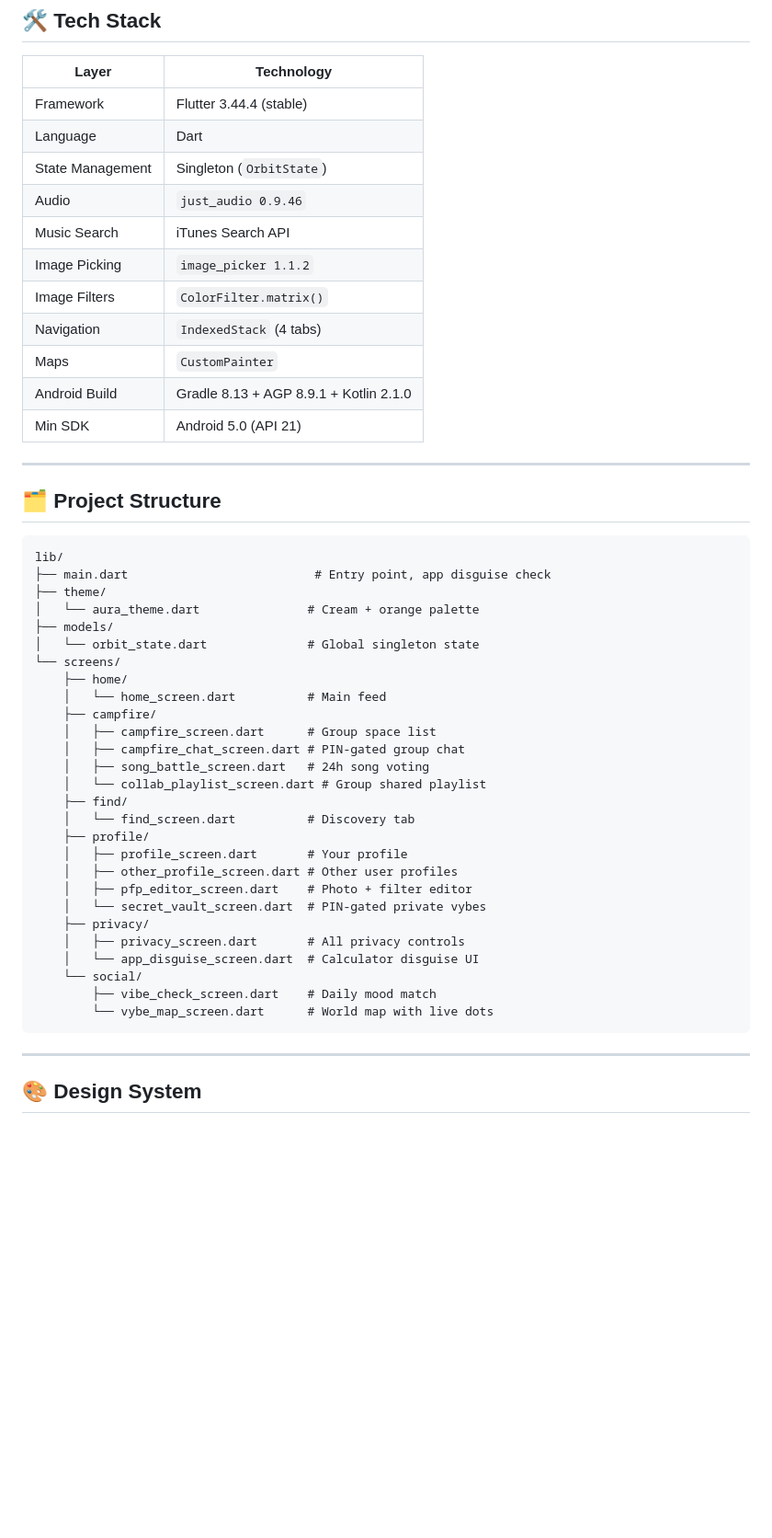
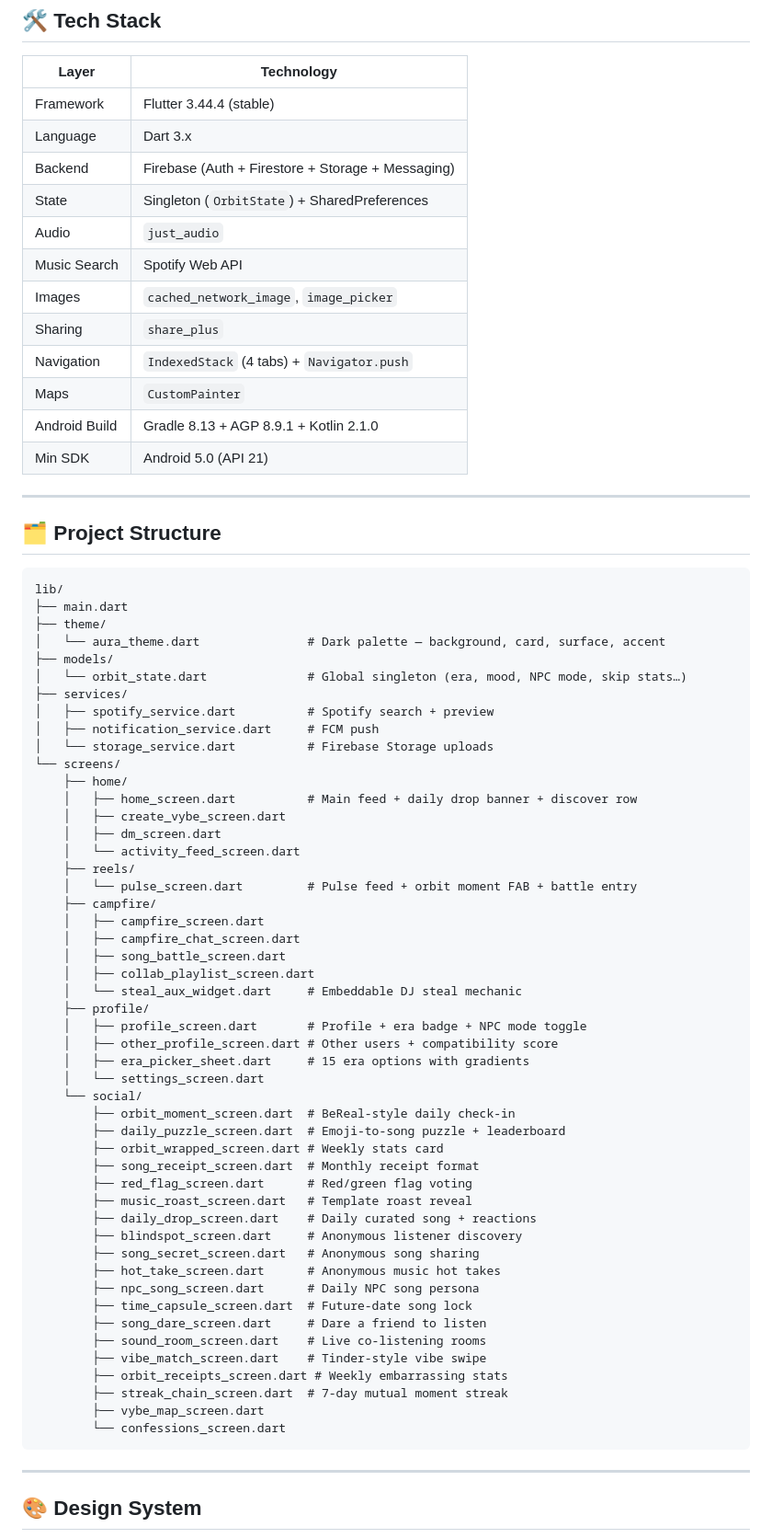
Before and after one commit to Eswarmahendraj/Orbit, a Markdown page: README.md, the part around one of its changes. Shown at 92% size. Rendered like a GitHub page; blank space fills up the shorter version.

Commit message:
docs: rewrite README with all current features

````diff
--- a/README.md
+++ b/README.md
@@ -56,13 +113,14 @@ Orbit lets you share songs, moods, and moments with your close circle — not th
 | Layer | Technology |
 |---|---|
 | Framework | Flutter 3.44.4 (stable) |
-| Language | Dart |
-| State Management | Singleton (`OrbitState`) |
-| Audio | `just_audio 0.9.46` |
-| Music Search | iTunes Search API |
-| Image Picking | `image_picker 1.1.2` |
-| Image Filters | `ColorFilter.matrix()` |
-| Navigation | `IndexedStack` (4 tabs) |
+| Language | Dart 3.x |
+| Backend | Firebase (Auth + Firestore + Storage + Messaging) |
+| State | Singleton (`OrbitState`) + SharedPreferences |
+| Audio | `just_audio` |
+| Music Search | Spotify Web API |
+| Images | `cached_network_image`, `image_picker` |
+| Sharing | `share_plus` |
+| Navigation | `IndexedStack` (4 tabs) + `Navigator.push` |
 | Maps | `CustomPainter` |
 | Android Build | Gradle 8.13 + AGP 8.9.1 + Kotlin 2.1.0 |
 | Min SDK | Android 5.0 (API 21) |
@@ -73,32 +131,54 @@ Orbit lets you share songs, moods, and moments with your close circle — not th
 
 ```
 lib/
-├── main.dart                          # Entry point, app disguise check
+├── main.dart
 ├── theme/
-│   └── aura_theme.dart               # Cream + orange palette
+│   └── aura_theme.dart               # Dark palette — background, card, surface, accent
 ├── models/
-│   └── orbit_state.dart              # Global singleton state
+│   └── orbit_state.dart              # Global singleton (era, mood, NPC mode, skip stats…)
+├── services/
+│   ├── spotify_service.dart          # Spotify search + preview
+│   ├── notification_service.dart     # FCM push
+│   └── storage_service.dart          # Firebase Storage uploads
 └── screens/
     ├── home/
-    │   └── home_screen.dart          # Main feed
+    │   ├── home_screen.dart          # Main feed + daily drop banner + discover row
+    │   ├── create_vybe_screen.dart
+    │   ├── dm_screen.dart
+    │   └── activity_feed_screen.dart
+    ├── reels/
+    │   └── pulse_screen.dart         # Pulse feed + orbit moment FAB + battle entry
     ├── campfire/
-    │   ├── campfire_screen.dart      # Group space list
-    │   ├── campfire_chat_screen.dart # PIN-gated group chat
-    │   ├── song_battle_screen.dart   # 24h song voting
-    │   └── collab_playlist_screen.dart # Group shared playlist
-    ├── find/
-    │   └── find_screen.dart          # Discovery tab
+    │   ├── campfire_screen.dart
+    │   ├── campfire_chat_screen.dart
+    │   ├── song_battle_screen.dart
+    │   ├── collab_playlist_screen.dart
+    │   └── steal_aux_widget.dart     # Embeddable DJ steal mechanic
     ├── profile/
-    │   ├── profile_screen.dart       # Your profile
-    │   ├── other_profile_screen.dart # Other user profiles
-    │   ├── pfp_editor_screen.dart    # Photo + filter editor
-    │   └── secret_vault_screen.dart  # PIN-gated private vybes
-    ├── privacy/
-    │   ├── privacy_screen.dart       # All privacy controls
-    │   └── app_disguise_screen.dart  # Calculator disguise UI
+    │   ├── profile_screen.dart       # Profile + era badge + NPC mode toggle
+    │   ├── other_profile_screen.dart # Other users + compatibility score
+    │   ├── era_picker_sheet.dart     # 15 era options with gradients
+    │   └── settings_screen.dart
     └── social/
-        ├── vibe_check_screen.dart    # Daily mood match
-        └── vybe_map_screen.dart      # World map with live dots
+        ├── orbit_moment_screen.dart  # BeReal-style daily check-in
+        ├── daily_puzzle_screen.dart  # Emoji-to-song puzzle + leaderboard
+        ├── orbit_wrapped_screen.dart # Weekly stats card
+        ├── song_receipt_screen.dart  # Monthly receipt format
+        ├── red_flag_screen.dart      # Red/green flag voting
+        ├── music_roast_screen.dart   # Template roast reveal
+        ├── daily_drop_screen.dart    # Daily curated song + reactions
+        ├── blindspot_screen.dart     # Anonymous listener discovery
+        ├── song_secret_screen.dart   # Anonymous song sharing
+        ├── hot_take_screen.dart      # Anonymous music hot takes
+        ├── npc_song_screen.dart      # Daily NPC song persona
+        ├── time_capsule_screen.dart  # Future-date song lock
+        ├── song_dare_screen.dart     # Dare a friend to listen
+        ├── sound_room_screen.dart    # Live co-listening rooms
+        ├── vibe_match_screen.dart    # Tinder-style vibe swipe
+        ├── orbit_receipts_screen.dart # Weekly embarrassing stats
+        ├── streak_chain_screen.dart  # 7-day mutual moment streak
+        ├── vybe_map_screen.dart
+        └── confessions_screen.dart
 ```
 
 ---
````
Also changed, not shown: other parts of README.md (+143 -79 lines).
